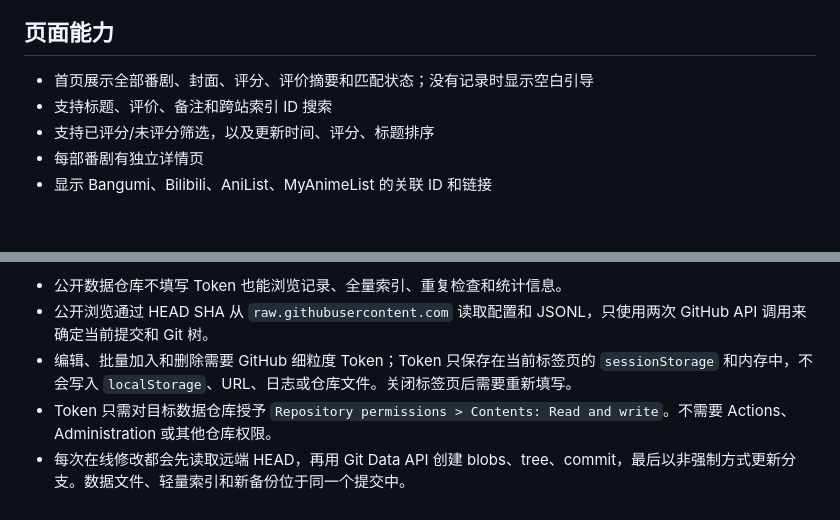
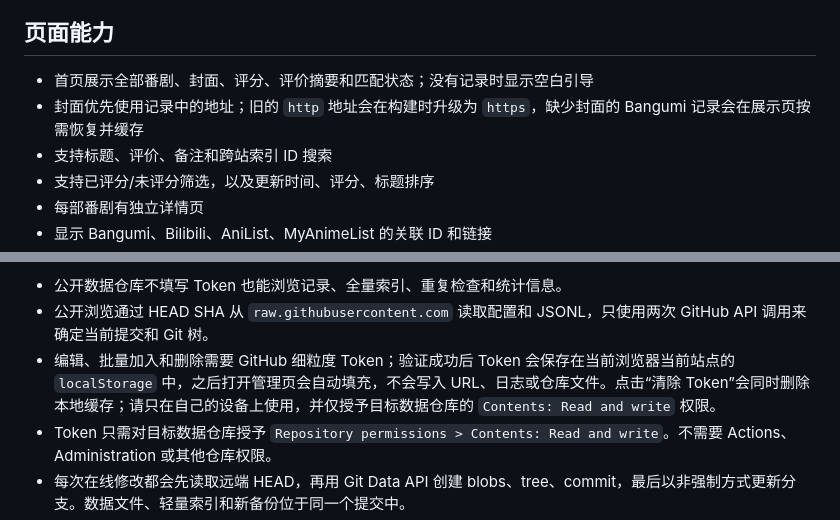
Before and after one commit to zjsycwmrbig/MyAnimeLife, a Markdown page: README.md, 2 parts joined by grey strips. Drawn GitHub-style; blank space fills up the shorter version.

```diff
--- a/README.md
+++ b/README.md
@@ -14,6 +55,7 @@ data/anime.jsonl + data/anime-index.jsonl <-> userscript/ = Bangumi Scout
 ## 页面能力
 
 - 首页展示全部番剧、封面、评分、评价摘要和匹配状态；没有记录时显示空白引导
+- 封面优先使用记录中的地址；旧的 `http` 地址会在构建时升级为 `https`，缺少封面的 Bangumi 记录会在展示页按需恢复并缓存
 - 支持标题、评价、备注和跨站索引 ID 搜索
 - 支持已评分/未评分筛选，以及更新时间、评分、标题排序
 - 每部番剧有独立详情页
@@ -187,7 +231,7 @@ https://<owner>.github.io/<repository>/admin/
 
 - 公开数据仓库不填写 Token 也能浏览记录、全量索引、重复检查和统计信息。
 - 公开浏览通过 HEAD SHA 从 `raw.githubusercontent.com` 读取配置和 JSONL，只使用两次 GitHub API 调用来确定当前提交和 Git 树。
-- 编辑、批量加入和删除需要 GitHub 细粒度 Token；Token 只保存在当前标签页的 `sessionStorage` 和内存中，不会写入 `localStorage`、URL、日志或仓库文件。关闭标签页后需要重新填写。
+- 编辑、批量加入和删除需要 GitHub 细粒度 Token；验证成功后 Token 会保存在当前浏览器当前站点的 `localStorage` 中，之后打开管理页会自动填充，不会写入 URL、日志或仓库文件。点击“清除 Token”会同时删除本地缓存；请只在自己的设备上使用，并仅授予目标数据仓库的 `Contents: Read and write` 权限。
 - Token 只需对目标数据仓库授予 `Repository permissions > Contents: Read and write`。不需要 Actions、Administration 或其他仓库权限。
 - 每次在线修改都会先读取远端 HEAD，再用 Git Data API 创建 blobs、tree、commit，最后以非强制方式更新分支。数据文件、轻量索引和新备份位于同一个提交中。
 - 如果编辑期间远端分支已有新的提交，更新分支会被拒绝，页面会提示先刷新再重试，不会覆盖其他人的改动。
```
Also changed, not shown: other parts of README.md (+44 -1 lines), docs/screenshots/showcase-admin-cards.png (added), docs/screenshots/showcase-detail.png (added), docs/screenshots/showcase-home.png (added), docs/screenshots/showcase-settings.png (added), docs/screenshots/showcase-userscript.png (added), 13 other files.
